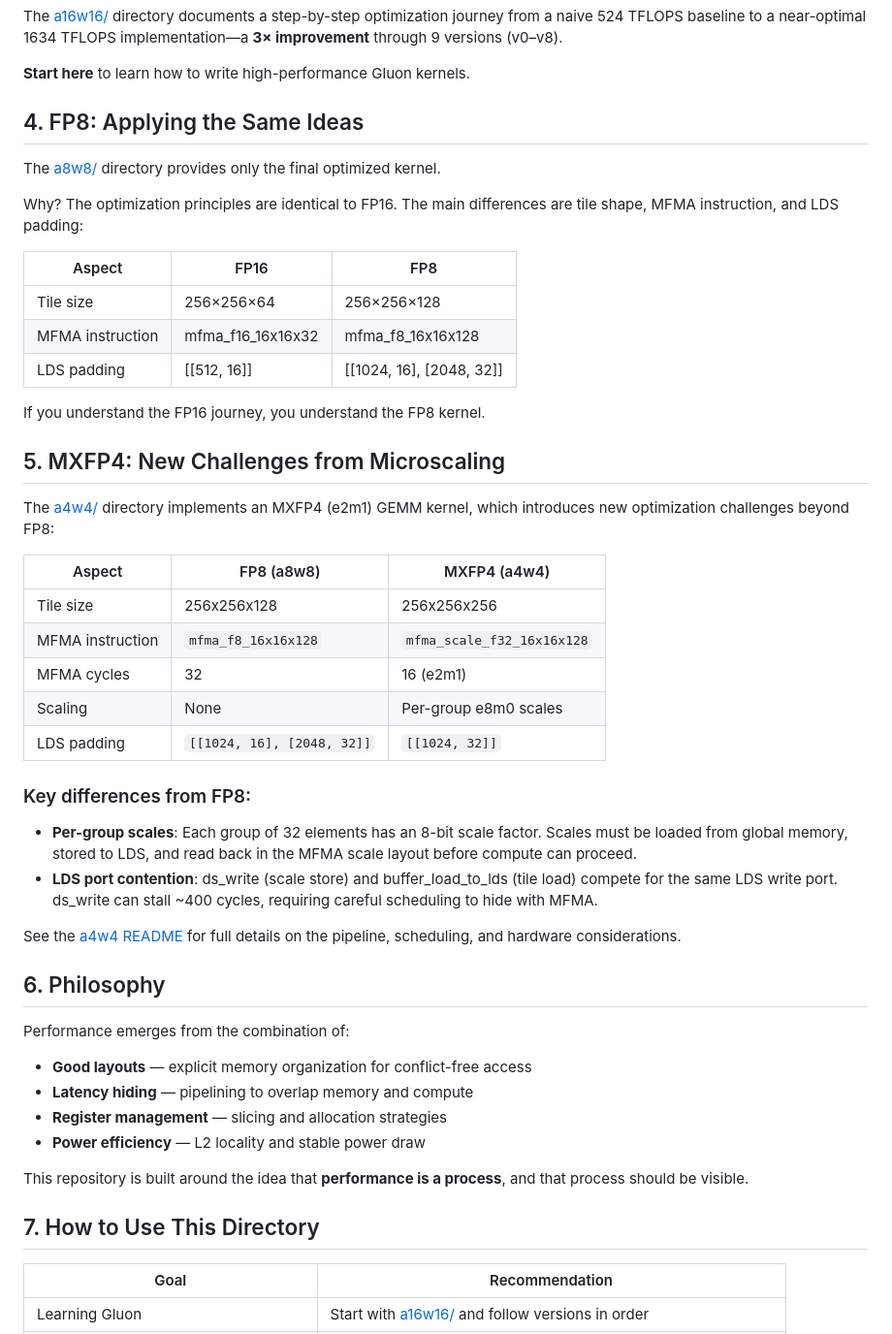
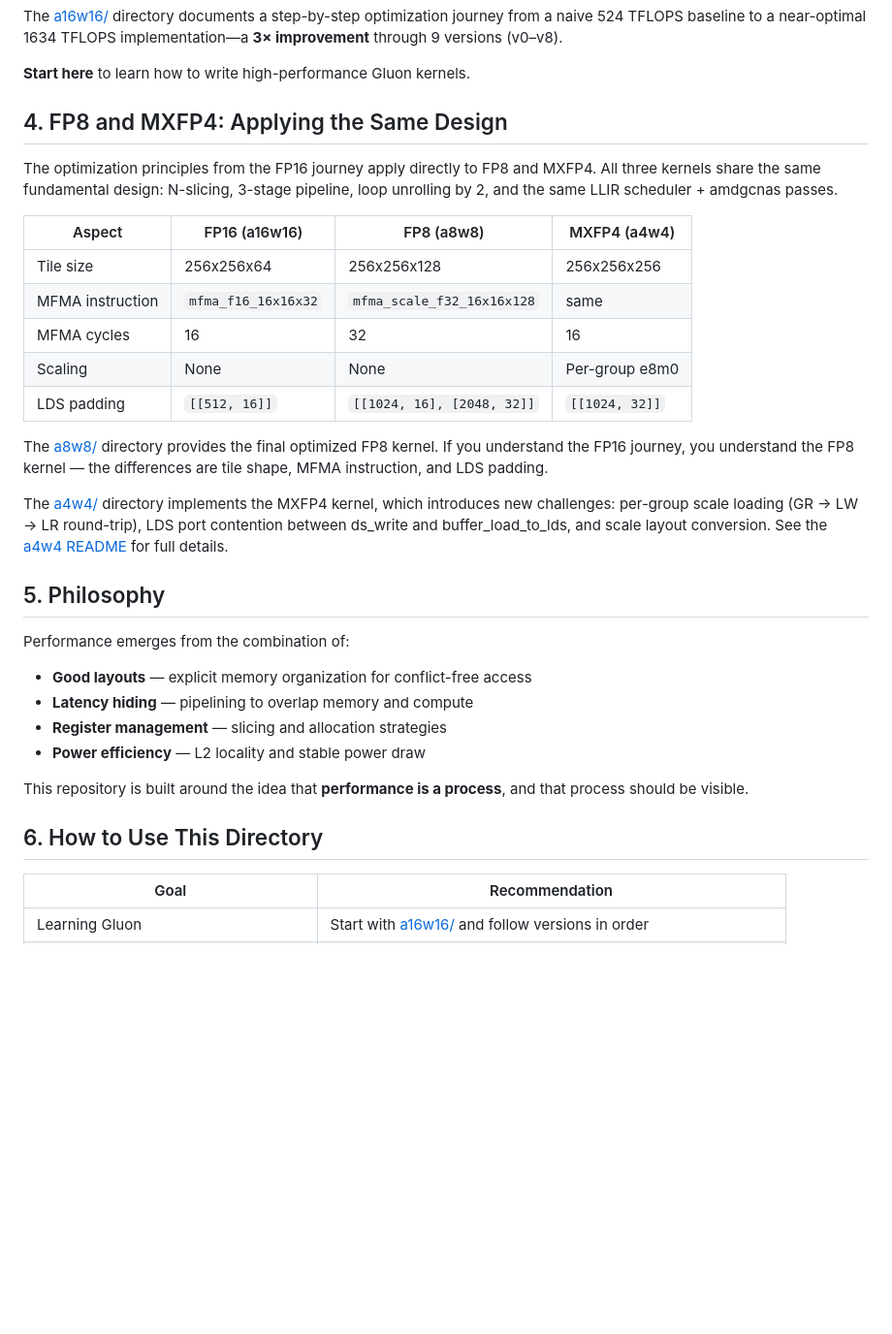
Before and after one commit to ROCm/gfx950-gluon-tutorials, a Markdown page: kernels/gemm/README.md, the part around one of its changes. Shown at 97% size. Drawn GitHub-style; blank space fills up the shorter version.

Commit message:
Simplify a4w4 README: rename section 2, add MX spec, remove redundancy
- Rename section 2 to "MXFP4 Basics" and remove comparison table with
  FP8 (the kernel stands on its own)
- Add OCP MX v1.0 spec reference in section 2.1
- Remove section 2.4 (16-cycle MFMA) — already covered in section 2 intro
- Remove section 5 (interleaved epilogue) — implementation detail
- Renumber remaining sections

Co-Authored-By: Claude Opus 4.6 <noreply@anthropic.com>

```diff
--- a/kernels/gemm/README.md
+++ b/kernels/gemm/README.md
@@ -78,40 +91,23 @@ The [a16w16/](a16w16/) directory documents a step-by-step optimization journey f
 
 **Start here** to learn how to write high-performance Gluon kernels.
 
-## 4. FP8: Applying the Same Ideas
+## 4. FP8 and MXFP4: Applying the Same Design
 
-The [a8w8/](a8w8/) directory provides only the final optimized kernel.
+The optimization principles from the FP16 journey apply directly to FP8 and MXFP4. All three kernels share the same fundamental design: N-slicing, 3-stage pipeline, loop unrolling by 2, and the same LLIR scheduler + amdgcnas passes.
 
-Why? The optimization principles are identical to FP16. The main differences are tile shape, MFMA instruction, and LDS padding:
+| Aspect | FP16 (a16w16) | FP8 (a8w8) | MXFP4 (a4w4) |
+|--------|---------------|------------|--------------|
+| Tile size | 256x256x64 | 256x256x128 | 256x256x256 |
+| MFMA instruction | `mfma_f16_16x16x32` | `mfma_scale_f32_16x16x128` | same |
+| MFMA cycles | 16 | 32 | 16 |
+| Scaling | None | None | Per-group e8m0 |
+| LDS padding | `[[512, 16]]` | `[[1024, 16], [2048, 32]]` | `[[1024, 32]]` |
 
-| Aspect | FP16 | FP8 |
-|--------|------|-----|
-| Tile size | 256×256×64 | 256×256×128 |
-| MFMA instruction | mfma_f16_16x16x32 | mfma_f8_16x16x128 |
-| LDS padding | [[512, 16]] | [[1024, 16], [2048, 32]] |
+The [a8w8/](a8w8/) directory provides the final optimized FP8 kernel. If you understand the FP16 journey, you understand the FP8 kernel — the differences are tile shape, MFMA instruction, and LDS padding.
 
-If you understand the FP16 journey, you understand the FP8 kernel.
+The [a4w4/](a4w4/) directory implements the MXFP4 kernel, which introduces new challenges: per-group scale loading (GR → LW → LR round-trip), LDS port contention between ds_write and buffer_load_to_lds, and scale layout conversion. See the [a4w4 README](a4w4/README.md) for full details.
 
-## 5. MXFP4: New Challenges from Microscaling
-
-The [a4w4/](a4w4/) directory implements an MXFP4 (e2m1) GEMM kernel, which introduces new optimization challenges beyond FP8:
-
-| Aspect | FP8 (a8w8) | MXFP4 (a4w4) |
-|--------|------------|--------------|
-| Tile size | 256x256x128 | 256x256x256 |
-| MFMA instruction | `mfma_f8_16x16x128` | `mfma_scale_f32_16x16x128` |
-| MFMA cycles | 32 | 16 (e2m1) |
-| Scaling | None | Per-group e8m0 scales |
-| LDS padding | `[[1024, 16], [2048, 32]]` | `[[1024, 32]]` |
-
-### Key differences from FP8:
-
-- **Per-group scales**: Each group of 32 elements has an 8-bit scale factor. Scales must be loaded from global memory, stored to LDS, and read back in the MFMA scale layout before compute can proceed.
-- **LDS port contention**: ds_write (scale store) and buffer_load_to_lds (tile load) compete for the same LDS write port. ds_write can stall ~400 cycles, requiring careful scheduling to hide with MFMA.
-
-See the [a4w4 README](a4w4/README.md) for full details on the pipeline, scheduling, and hardware considerations.
-
-## 6. Philosophy
+## 5. Philosophy
 
 Performance emerges from the combination of:
 
@@ -122,7 +118,7 @@ Performance emerges from the combination of:
 
 This repository is built around the idea that **performance is a process**, and that process should be visible.
 
-## 7. How to Use This Directory
+## 6. How to Use This Directory
 
 | Goal | Recommendation |
 |------|----------------|
```
Also changed, not shown: other parts of kernels/gemm/README.md (+17 -4 lines), 1 other file.
